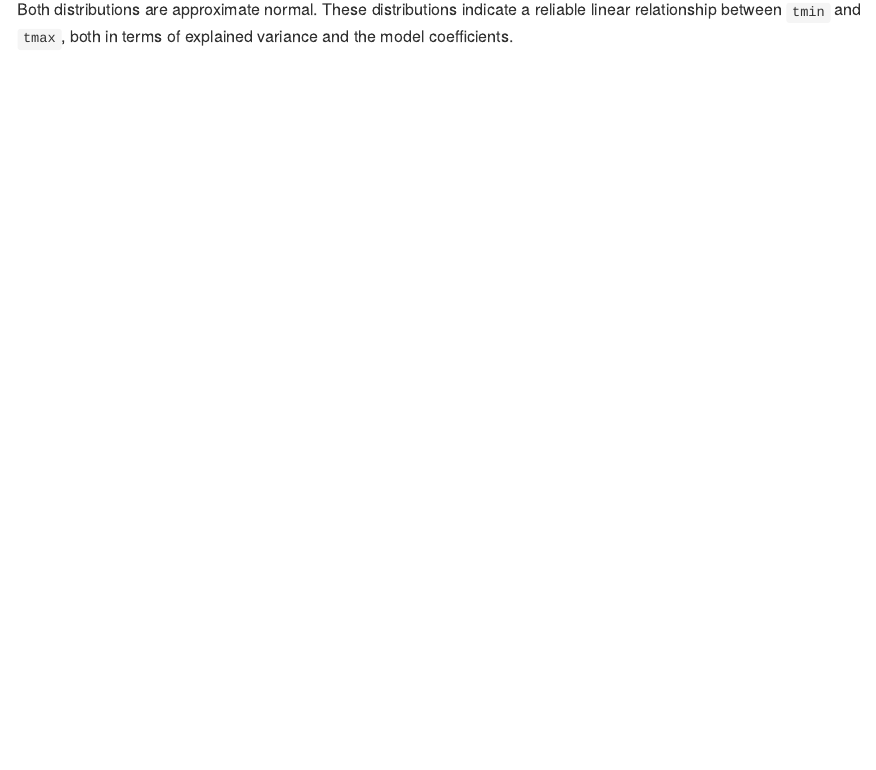
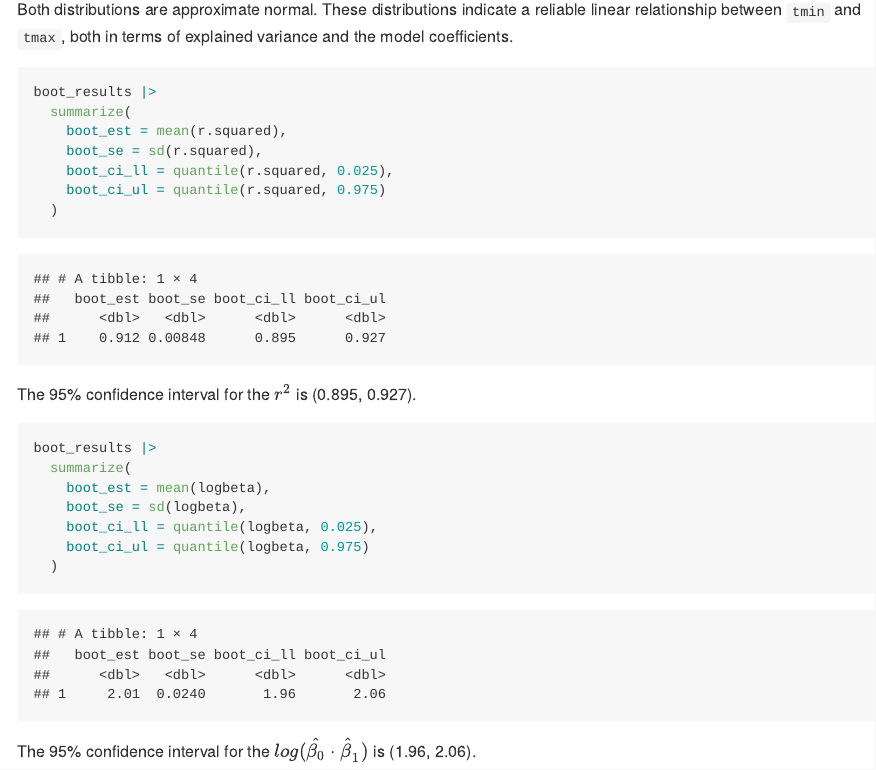
Before and after one commit to Yifei3563/p8105_hw6_yy3563, an R Markdown document (p8105_hw6_yy3563.Rmd): the page in a window 1100 px wide, from 3160 px down. The pictures show the output file p8105_hw6_yy3563.md that the author committed with the source, drawn offline in the style of GitHub.

Commit message:
Problem 1: 95% confidence interval

````diff
--- a/p8105_hw6_yy3563.Rmd
+++ b/p8105_hw6_yy3563.Rmd
@@ -73,3 +73,27 @@ boot_results |>
 ```
 
 Both distributions are approximate normal. These distributions indicate a reliable linear relationship between `tmin` and `tmax`, both in terms of explained variance and the model coefficients.
+
+```{r}
+boot_results |>
+  summarize(
+    boot_est = mean(r.squared),
+    boot_se = sd(r.squared),
+    boot_ci_ll = quantile(r.squared, 0.025),
+    boot_ci_ul = quantile(r.squared, 0.975)
+  )
+```
+
+The 95% confidence interval for the $r^2$ is (0.895,	0.927).
+
+```{r}
+boot_results |>
+  summarize(
+    boot_est = mean(logbeta),
+    boot_se = sd(logbeta),
+    boot_ci_ll = quantile(logbeta, 0.025),
+    boot_ci_ul = quantile(logbeta, 0.975)
+  )
+```
+
+The 95% confidence interval for the $log(\hat{\beta_0}\cdot\hat{\beta}_1)$ is (1.96,	2.06).
````
Also changed, not shown: p8105_hw6_yy3563.md.
